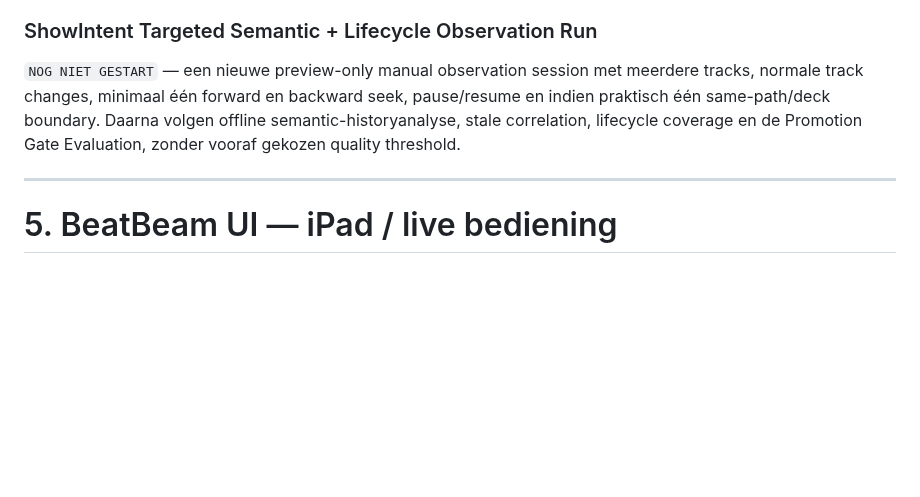
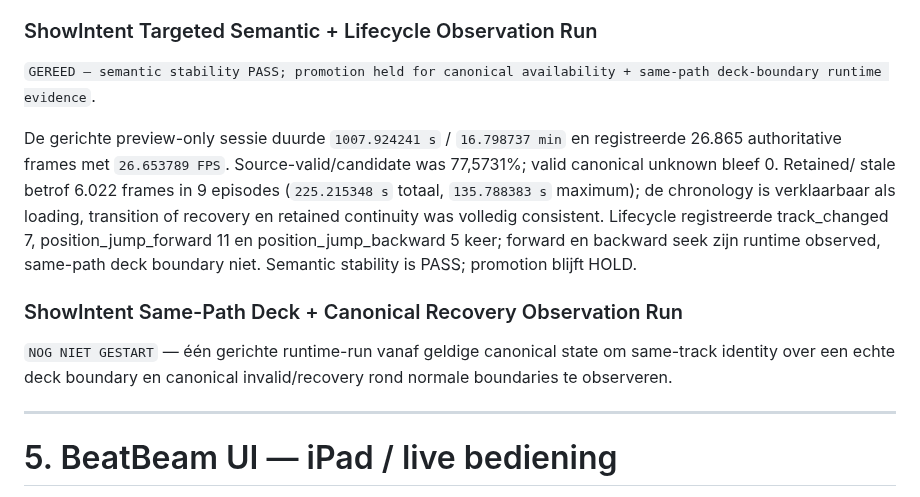
Before and after one commit to thomasbriet/BeatBeamDMX, a Markdown page: MASTER_ROADMAP.md, the part around the change. Drawn GitHub-style; blank space fills up the shorter version.

Commit message:
Record targeted ShowIntent observation results

```diff
--- a/MASTER_ROADMAP.md
+++ b/MASTER_ROADMAP.md
@@ -1569,11 +1569,24 @@ production authority. Tests, build en technische runtime-smoke zijn PASS.
 
 ### ShowIntent Targeted Semantic + Lifecycle Observation Run
 
-`NOG NIET GESTART` — een nieuwe preview-only manual observation session met
-meerdere tracks, normale track changes, minimaal één forward en backward seek,
-pause/resume en indien praktisch één same-path/deck boundary. Daarna volgen
-offline semantic-historyanalyse, stale correlation, lifecycle coverage en de
-Promotion Gate Evaluation, zonder vooraf gekozen quality threshold.
+`GEREED — semantic stability PASS; promotion held for canonical availability +
+same-path deck-boundary runtime evidence`.
+
+De gerichte preview-only sessie duurde `1007.924241 s` / `16.798737 min` en
+registreerde 26.865 authoritative frames met `26.653789 FPS`.
+Source-valid/candidate was 77,5731%; valid canonical unknown bleef 0. Retained/
+stale betrof 6.022 frames in 9 episodes (`225.215348 s` totaal,
+`135.788383 s` maximum); de chronology is verklaarbaar als loading,
+transition of recovery en retained continuity was volledig consistent.
+Lifecycle registreerde track_changed 7, position_jump_forward 11 en
+position_jump_backward 5 keer; forward en backward seek zijn runtime observed,
+same-path deck boundary niet. Semantic stability is PASS; promotion blijft HOLD.
+
+### ShowIntent Same-Path Deck + Canonical Recovery Observation Run
+
+`NOG NIET GESTART` — één gerichte runtime-run vanaf geldige canonical state
+om same-track identity over een echte deck boundary en canonical
+invalid/recovery rond normale boundaries te observeren.
 
 ---
 
```
